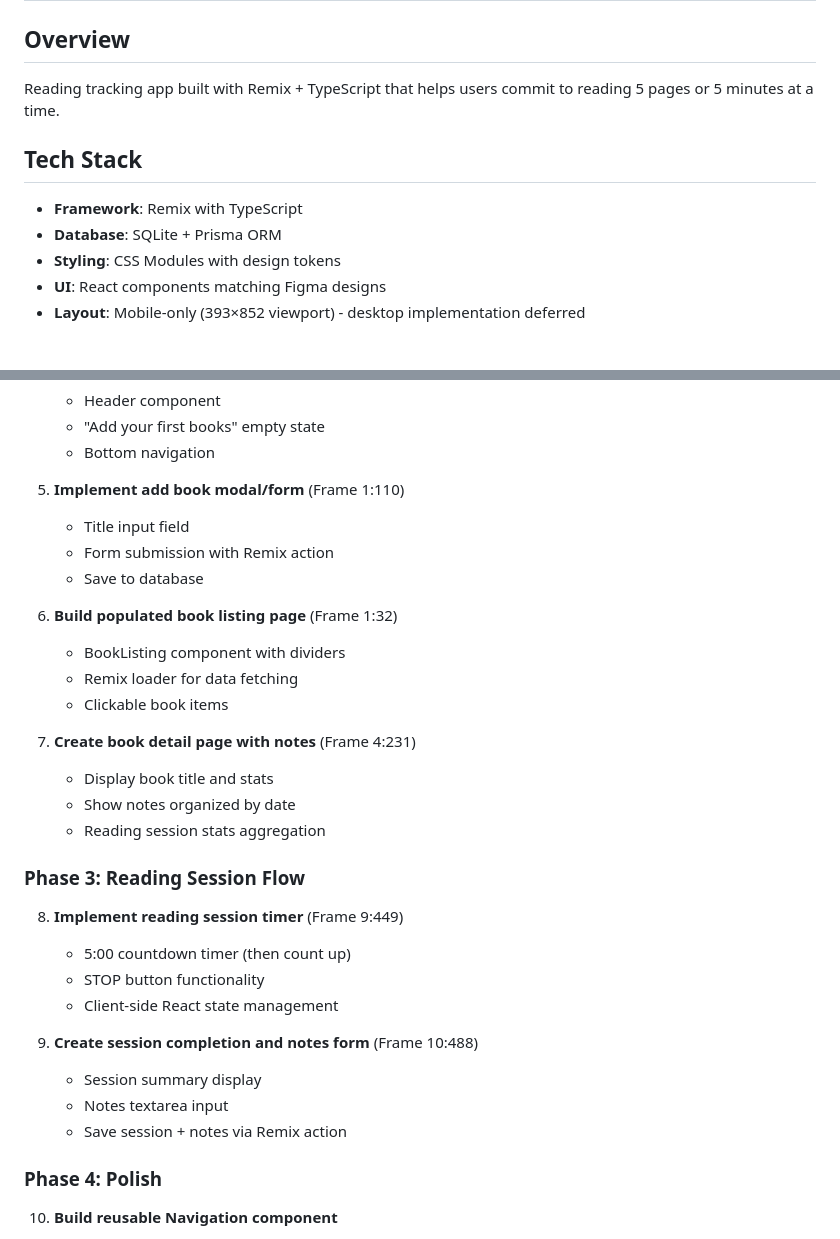
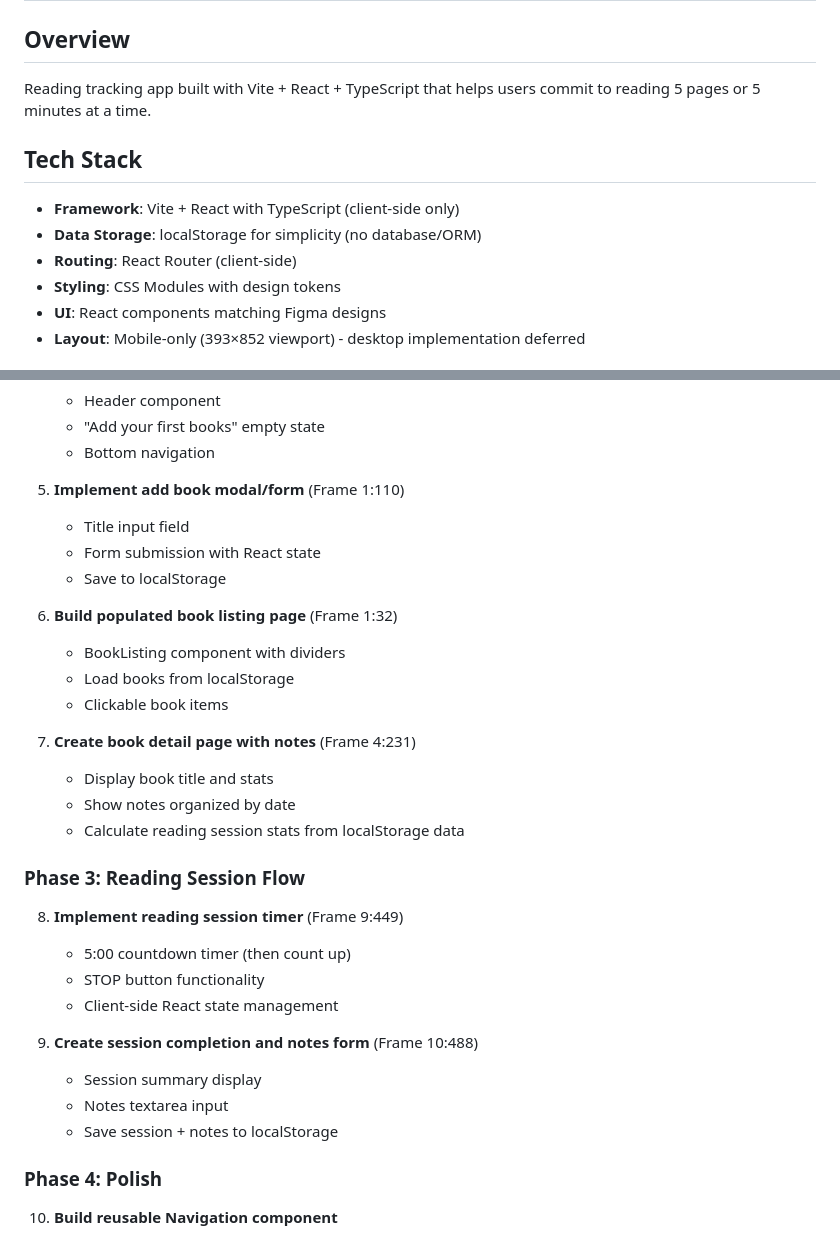
Before and after one commit to dp-lewis/figma-exp-five-pages, a Markdown page: PROJECT_PLAN.md, 2 parts joined by grey strips. Drawn GitHub-style.

```diff
--- a/PROJECT_PLAN.md
+++ b/PROJECT_PLAN.md
@@ -1,11 +1,12 @@
 # Five Pages or Five Minutes - Prototype Plan
 
 ## Overview
-Reading tracking app built with Remix + TypeScript that helps users commit to reading 5 pages or 5 minutes at a time.
+Reading tracking app built with Vite + React + TypeScript that helps users commit to reading 5 pages or 5 minutes at a time.
 
 ## Tech Stack
-- **Framework**: Remix with TypeScript
-- **Database**: SQLite + Prisma ORM
+- **Framework**: Vite + React with TypeScript (client-side only)
+- **Data Storage**: localStorage for simplicity (no database/ORM)
+- **Routing**: React Router (client-side)
 - **Styling**: CSS Modules with design tokens
 - **UI**: React components matching Figma designs
 - **Layout**: Mobile-only (393×852 viewport) - desktop implementation deferred
@@ -44,18 +46,18 @@ Reading tracking app built with Remix + TypeScript that helps users commit to re
 
 5. **Implement add book modal/form** (Frame 1:110)
    - Title input field
-   - Form submission with Remix action
-   - Save to database
+   - Form submission with React state
+   - Save to localStorage
 
 6. **Build populated book listing page** (Frame 1:32)
    - BookListing component with dividers
-   - Remix loader for data fetching
+   - Load books from localStorage
    - Clickable book items
 
 7. **Create book detail page with notes** (Frame 4:231)
    - Display book title and stats
    - Show notes organized by date
-   - Reading session stats aggregation
+   - Calculate reading session stats from localStorage data
 
 ### Phase 3: Reading Session Flow
 8. **Implement reading session timer** (Frame 9:449)
@@ -66,7 +68,7 @@ Reading tracking app built with Remix + TypeScript that helps users commit to re
 9. **Create session completion and notes form** (Frame 10:488)
    - Session summary display
    - Notes textarea input
-   - Save session + notes via Remix action
+   - Save session + notes to localStorage
 
 ### Phase 4: Polish
 10. **Build reusable Navigation component**
```
Also changed, not shown: other parts of PROJECT_PLAN.md (+46 -13 lines).
